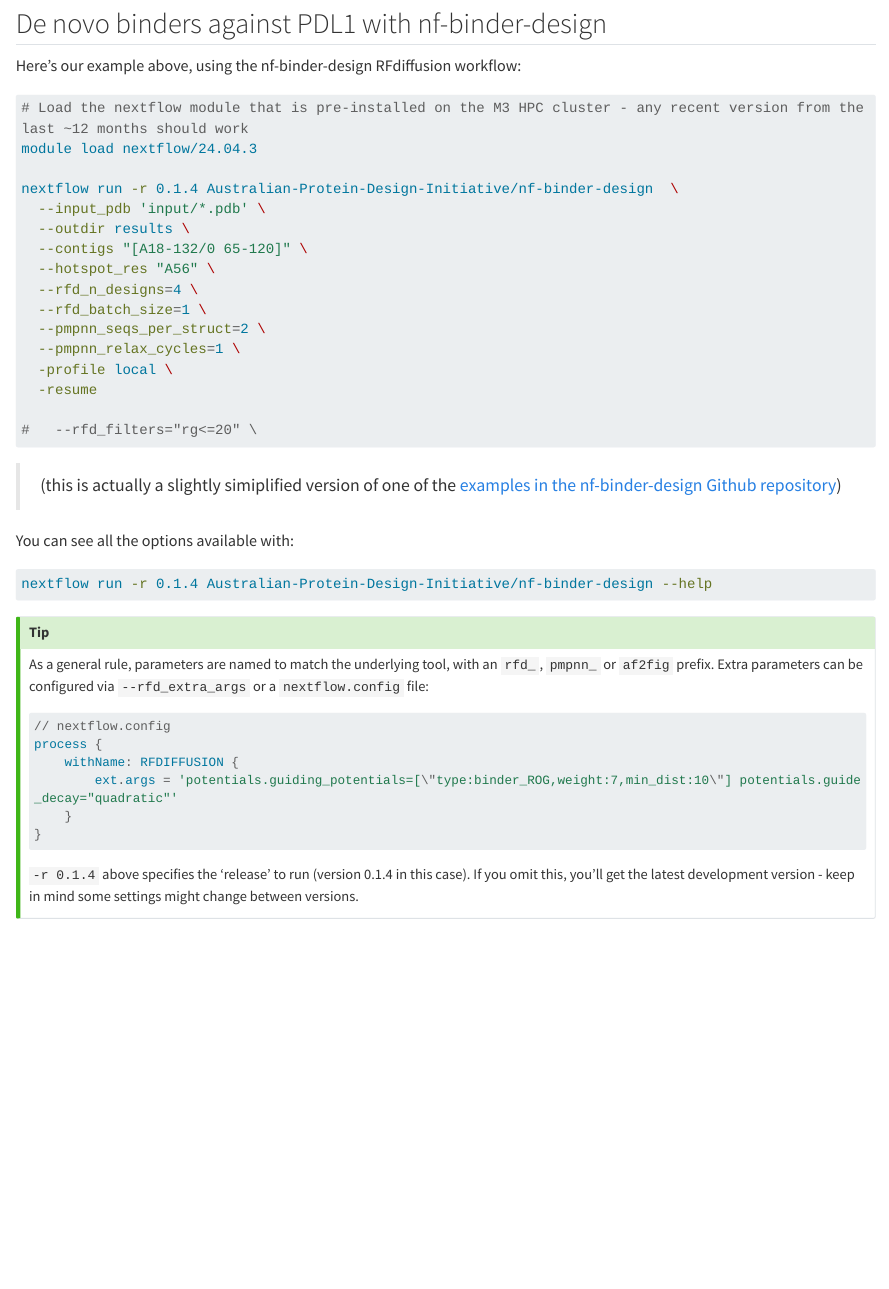
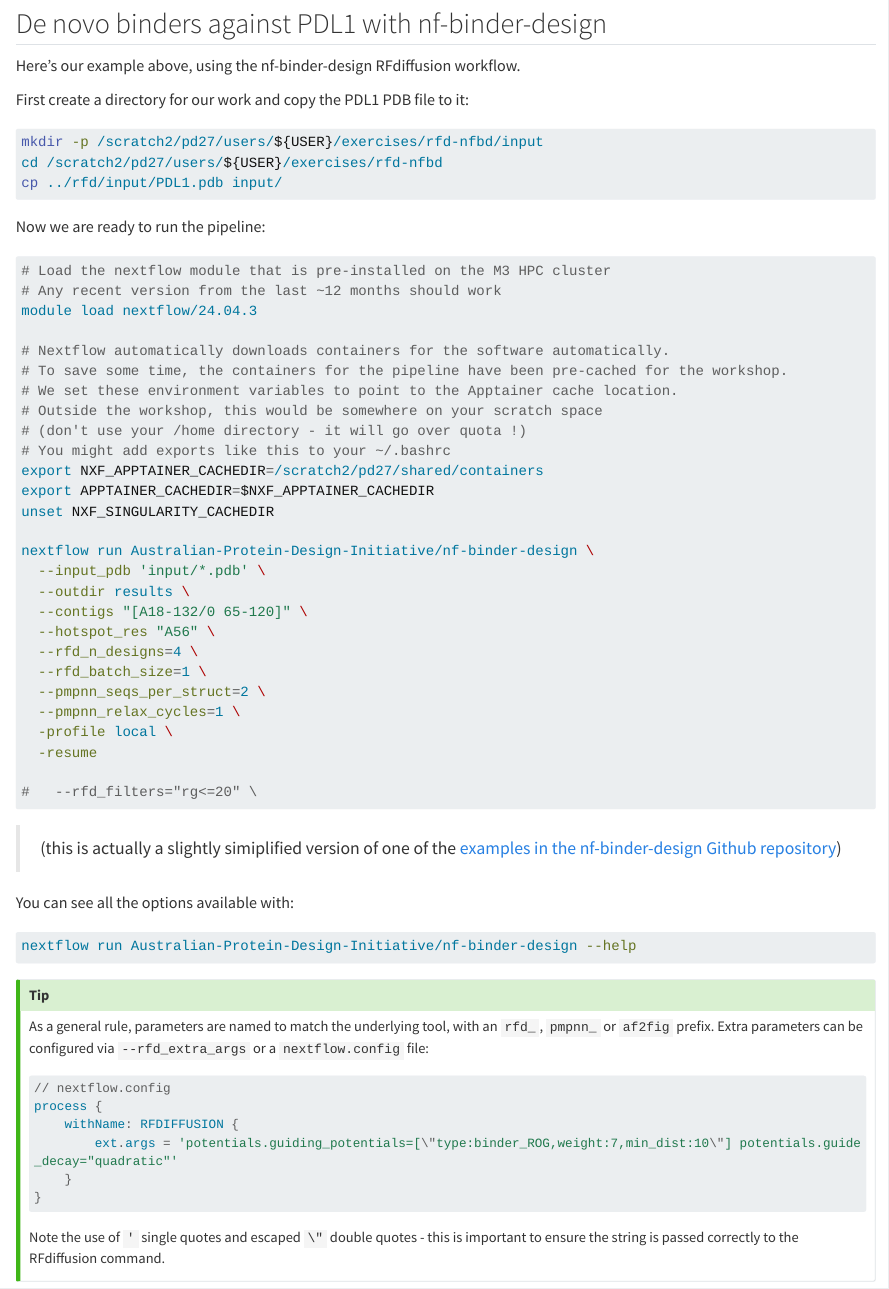
Before and after one commit to Australian-Protein-Design-Initiative/binder-design-workshop, a Quarto document (rfdiffusion_exercise.qmd): the page in a window 1100 px wide, from 5080 px down. Rendered offline with R 4.5, knitr and Pandoc in place of Quarto, with nearby package versions; long lines of code are wrapped.

Commit message:
Add APPTAINER_CACHEDIR env vars, unpin nfbd -r release.
Acknowledgments.

````diff
--- a/rfdiffusion_exercise.qmd
+++ b/rfdiffusion_exercise.qmd
@@ -216,13 +216,34 @@
 
 ## De novo binders against PDL1 with nf-binder-design
 
-Here's our example above, using the nf-binder-design RFdiffusion workflow:
+Here's our example above, using the nf-binder-design RFdiffusion workflow.
+
+First create a directory for our work and copy the PDL1 PDB file to it:
 
 ```bash
-# Load the nextflow module that is pre-installed on the M3 HPC cluster - any recent version from the last ~12 months should work
+mkdir -p /scratch2/pd27/users/${USER}/exercises/rfd-nfbd/input
+cd /scratch2/pd27/users/${USER}/exercises/rfd-nfbd
+cp ../rfd/input/PDL1.pdb input/
+```
+
+Now we are ready to run the pipeline:
+
+```bash
+# Load the nextflow module that is pre-installed on the M3 HPC cluster
+# Any recent version from the last ~12 months should work
 module load nextflow/24.04.3
 
-nextflow run -r 0.1.4 Australian-Protein-Design-Initiative/nf-binder-design  \
+# Nextflow automatically downloads containers for the software automatically.
+# To save some time, the containers for the pipeline have been pre-cached for the workshop.
+# We set these environment variables to point to the Apptainer cache location.
+# Outside the workshop, this would be somewhere on your scratch space
+# (don't use your /home directory - it will go over quota !)
+# You might add exports like this to your ~/.bashrc
+export NXF_APPTAINER_CACHEDIR=/scratch2/pd27/shared/containers
+export APPTAINER_CACHEDIR=$NXF_APPTAINER_CACHEDIR
+unset NXF_SINGULARITY_CACHEDIR
+
+nextflow run Australian-Protein-Design-Initiative/nf-binder-design \
   --input_pdb 'input/*.pdb' \
   --outdir results \
   --contigs "[A18-132/0 65-120]" \
@@ -243,7 +264,7 @@
 You can see all the options available with:
 
 ```bash
-nextflow run -r 0.1.4 Australian-Protein-Design-Initiative/nf-binder-design --help
+nextflow run Australian-Protein-Design-Initiative/nf-binder-design --help
 ```
 
 ::: {.callout-tip}
@@ -259,6 +280,6 @@
 }
 ```
 
-`-r 0.1.4` above specifies the 'release' to run (version 0.1.4 in this case). If you omit this, you'll get the latest development version - keep in mind some settings might change between versions.
+Note the use of `'` single quotes and escaped `\"` double quotes - this is important to ensure the string is passed correctly to the RFdiffusion command.
 
 :::
````
Also changed, not shown: bindcraft_exercise.qmd (+5 -1 lines), index.qmd (+4 -0 lines).
